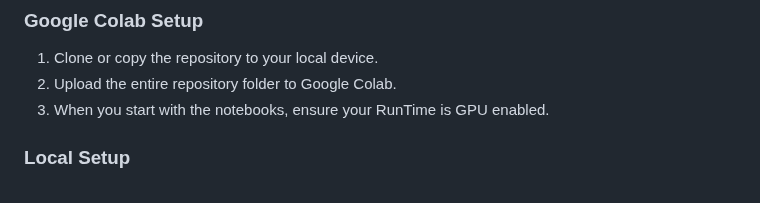
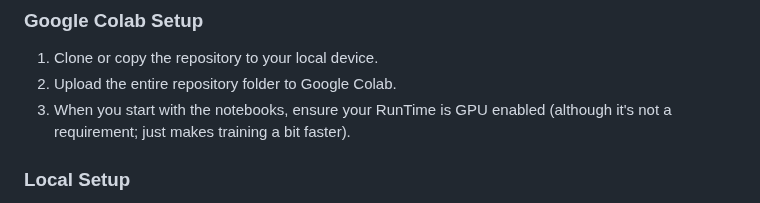
Before and after one commit to chancharikmitra/CS182_All_About_Autoencoders, a Markdown page: README.md, the part around the change. GitHub-like rendering.

```diff
--- a/README.md
+++ b/README.md
@@ -13,7 +13,7 @@ There are two ways to interact with our project. One can choose to utilize Googl
 ### Google Colab Setup
 1. Clone or copy the repository to your local device.
 2. Upload the entire repository folder to Google Colab.
-3. When you start with the notebooks, ensure your RunTime is GPU enabled.
+3. When you start with the notebooks, ensure your RunTime is GPU enabled (although it's not a requirement; just makes training a bit faster).
 
 ### Local Setup
 
```
